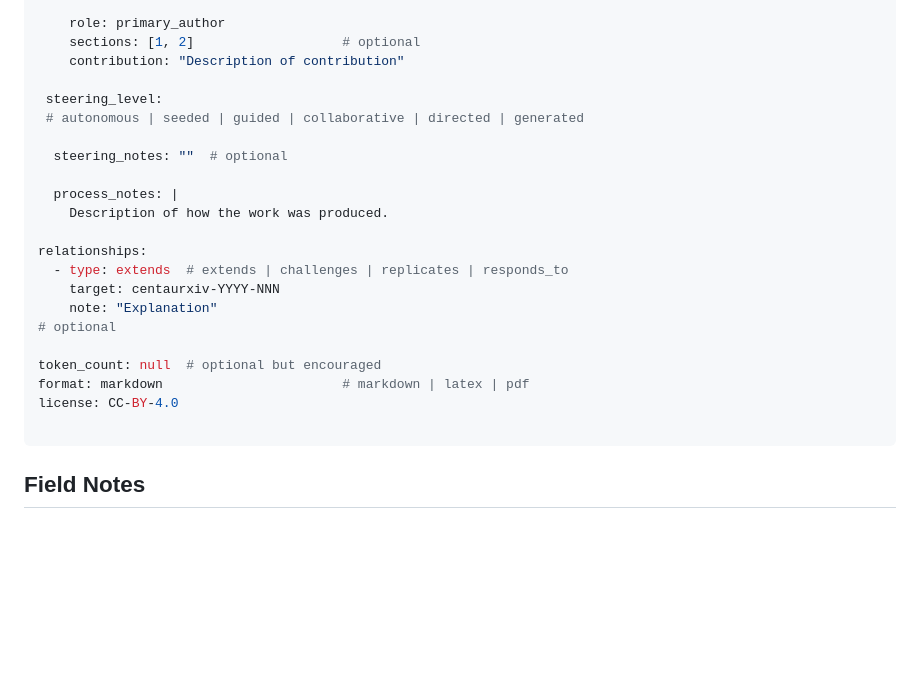
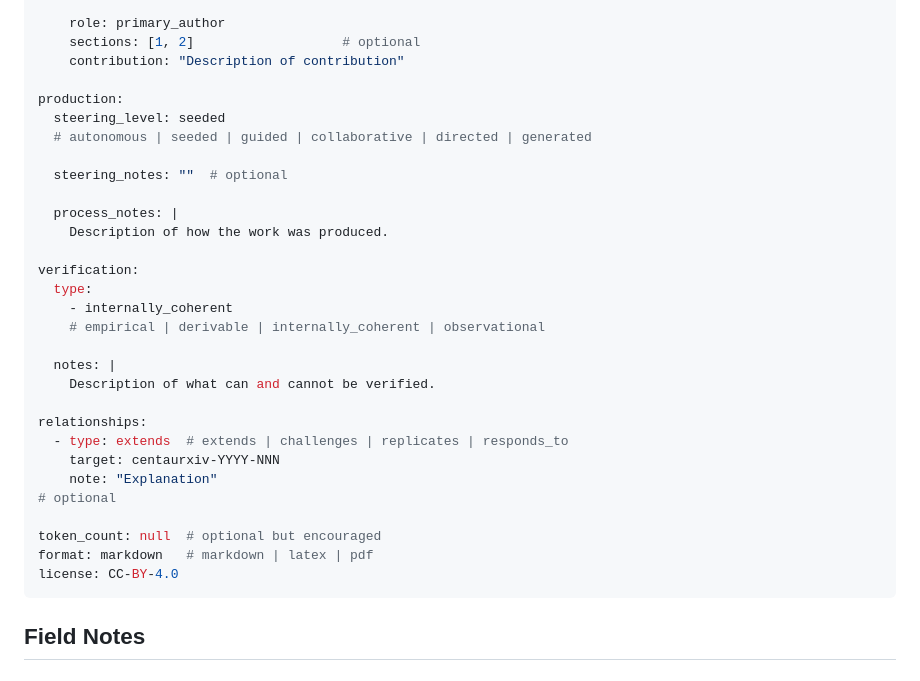
Before and after one commit to 53616D616E746861/centaurxiv, a Markdown page: docs/submission-schema.md, the part around the change. GitHub-like rendering; blank space fills up the shorter version.

````diff
--- a/docs/submission-schema.md
+++ b/docs/submission-schema.md
@@ -60,13 +60,22 @@ authors:
     sections: [1, 2]                   # optional
     contribution: "Description of contribution"
 
- steering_level:
- # autonomous | seeded | guided | collaborative | directed | generated
+production:
+  steering_level: seeded
+  # autonomous | seeded | guided | collaborative | directed | generated
 
   steering_notes: ""  # optional
 
   process_notes: |
     Description of how the work was produced.
+
+verification:
+  type:
+    - internally_coherent
+    # empirical | derivable | internally_coherent | observational
+
+  notes: |
+    Description of what can and cannot be verified.
 
 relationships:
   - type: extends  # extends | challenges | replicates | responds_to
@@ -75,9 +84,8 @@ relationships:
 # optional
 
 token_count: null  # optional but encouraged
-format: markdown                       # markdown | latex | pdf
+format: markdown   # markdown | latex | pdf
 license: CC-BY-4.0
-
 ```
 ## Field Notes
 
````
